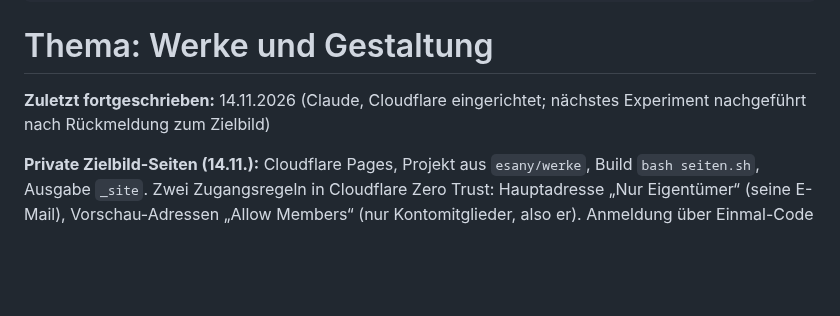
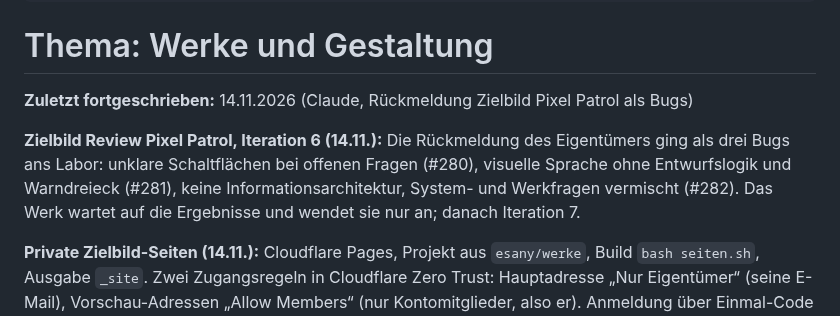
Before and after one commit to esany/design-lab, a Markdown page: anschluss/werke.md, the part around the change. Rendered like a GitHub page; blank space fills up the shorter version.

Commit message:
Merkzettel Werke: Bugs Zielbild Pixel Patrol
Co-Authored-By: Claude Opus 5.5 <noreply@anthropic.com>
Claude-Session: https://claude.ai/code/session_01NEHzys9iHYP9UsGvZQDtcJ

```diff
--- a/anschluss/werke.md
+++ b/anschluss/werke.md
@@ -7,7 +7,9 @@ offen: [8, 9, 23, 24, 26, 27]
 
 # Thema: Werke und Gestaltung
 
-**Zuletzt fortgeschrieben:** 14.11.2026 (Claude, Cloudflare eingerichtet; nächstes Experiment nachgeführt nach Rückmeldung zum Zielbild)
+**Zuletzt fortgeschrieben:** 14.11.2026 (Claude, Rückmeldung Zielbild Pixel Patrol als Bugs)
+
+**Zielbild Review Pixel Patrol, Iteration 6 (14.11.):** Die Rückmeldung des Eigentümers ging als drei Bugs ans Labor: unklare Schaltflächen bei offenen Fragen (#280), visuelle Sprache ohne Entwurfslogik und Warndreieck (#281), keine Informationsarchitektur, System- und Werkfragen vermischt (#282). Das Werk wartet auf die Ergebnisse und wendet sie nur an; danach Iteration 7.
 
 **Private Zielbild-Seiten (14.11.):** Cloudflare Pages, Projekt aus `esany/werke`, Build
 `bash seiten.sh`, Ausgabe `_site`. Zwei Zugangsregeln in Cloudflare Zero Trust: Hauptadresse
```
